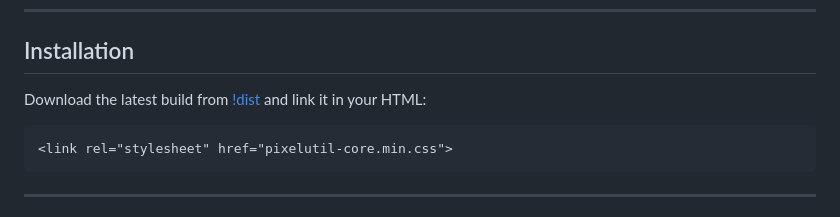
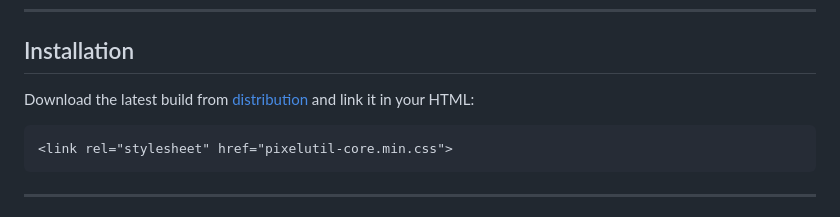
Before and after one commit to ThePixelGames/PixelUtil, a Markdown page: README.md, the part around one of its changes. Rendered like a GitHub page.

Commit message:
readme 8

````diff
--- a/README.md
+++ b/README.md
@@ -31,7 +32,7 @@ PixelUtil gives you a consistent set of design variables (colors, spacing, typog
 ---
 
 ## Installation
-Download the latest build from [!dist](./dist) and link it in your HTML:
+Download the latest build from [distribution](./dist) and link it in your HTML:
 
 ```html
 <link rel="stylesheet" href="pixelutil-core.min.css">
````
Also changed, not shown: other parts of README.md (+2 -1 lines).
